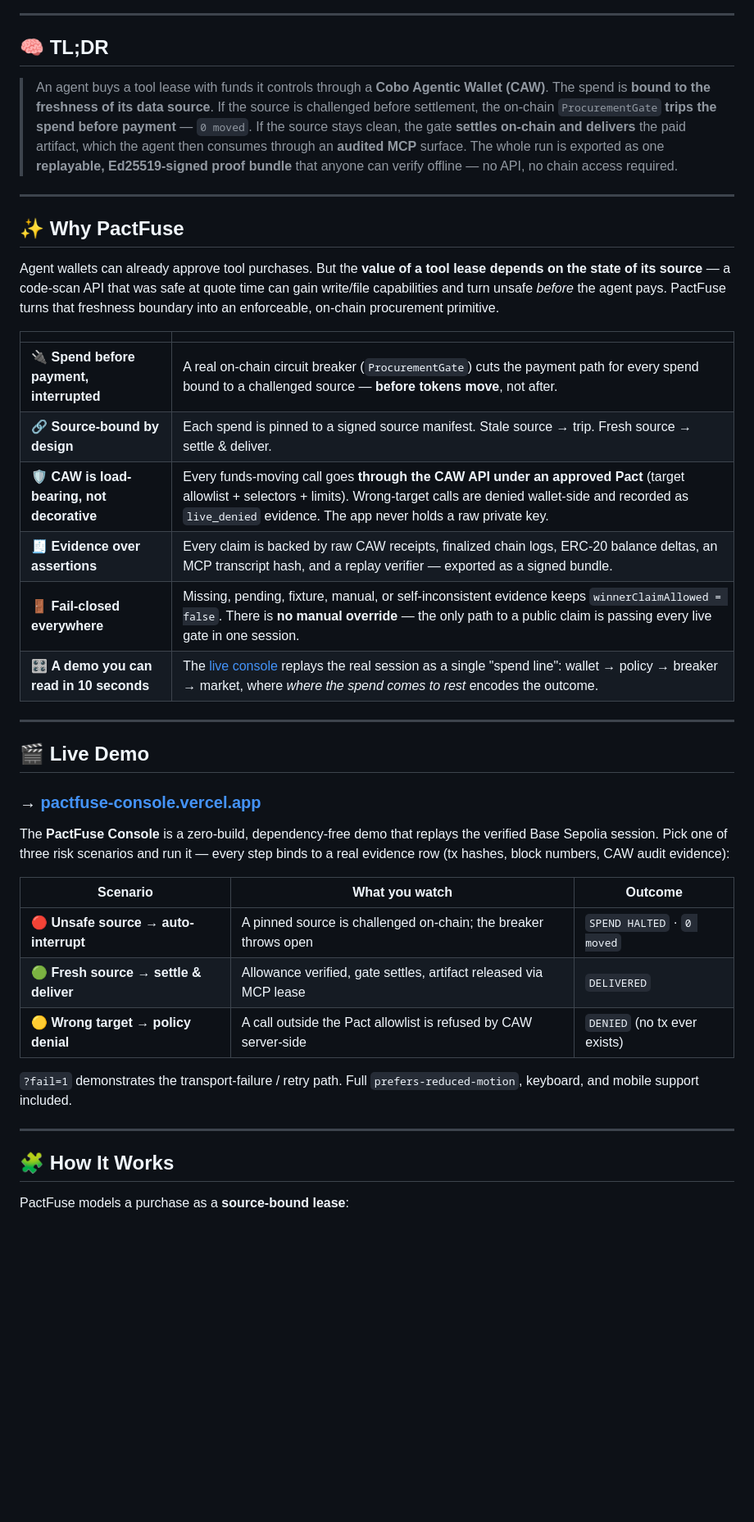
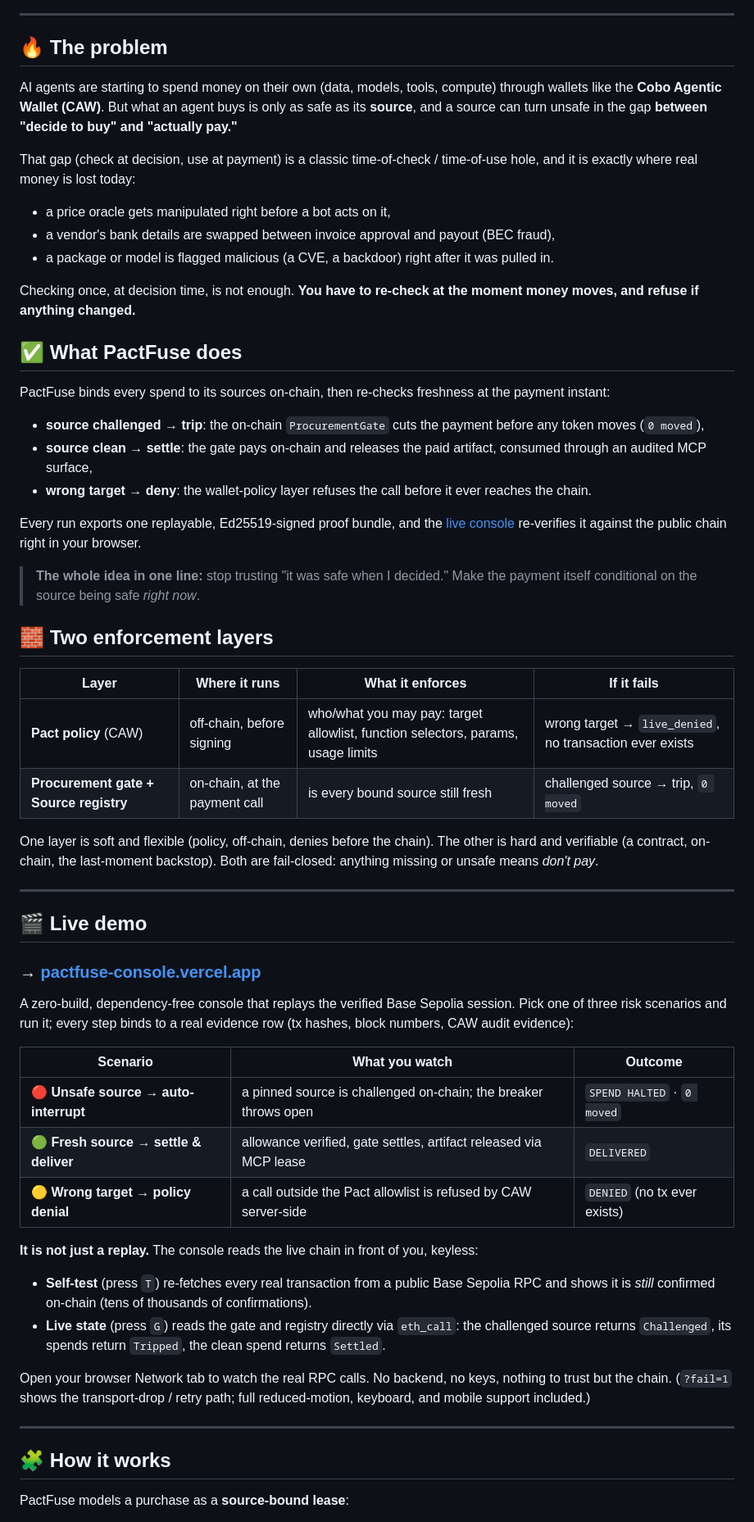
Before and after one commit to beautifulrem/PactFuse, a Markdown page: README.md, the part around one of its changes. Shown at 82% size. Rendered like a GitHub page; blank space fills up the shorter version.

```diff
--- a/README.md
+++ b/README.md
@@ -23,46 +23,63 @@ PactFuse is a fail-closed, on-chain procurement gate that lets an AI agent spend
 
 ---
 
-## 🧠 TL;DR
+## 🔥 The problem
 
-> An agent buys a tool lease with funds it controls through a **Cobo Agentic Wallet (CAW)**.
-> The spend is **bound to the freshness of its data source**. If the source is challenged before settlement, the on-chain `ProcurementGate` **trips the spend before payment** — `0 moved`. If the source stays clean, the gate **settles on-chain and delivers** the paid artifact, which the agent then consumes through an **audited MCP** surface.
-> The whole run is exported as one **replayable, Ed25519-signed proof bundle** that anyone can verify offline — no API, no chain access required.
+AI agents are starting to spend money on their own (data, models, tools, compute) through wallets like the **Cobo Agentic Wallet (CAW)**. But what an agent buys is only as safe as its **source**, and a source can turn unsafe in the gap **between "decide to buy" and "actually pay."**
+
+That gap (check at decision, use at payment) is a classic time-of-check / time-of-use hole, and it is exactly where real money is lost today:
+
+- a price oracle gets manipulated right before a bot acts on it,
+- a vendor's bank details are swapped between invoice approval and payout (BEC fraud),
+- a package or model is flagged malicious (a CVE, a backdoor) right after it was pulled in.
+
+Checking once, at decision time, is not enough. **You have to re-check at the moment money moves, and refuse if anything changed.**
+
+## ✅ What PactFuse does
+
+PactFuse binds every spend to its sources on-chain, then re-checks freshness at the payment instant:
+
+- **source challenged → trip**: the on-chain `ProcurementGate` cuts the payment before any token moves (`0 moved`),
+- **source clean → settle**: the gate pays on-chain and releases the paid artifact, consumed through an audited MCP surface,
+- **wrong target → deny**: the wallet-policy layer refuses the call before it ever reaches the chain.
+
+Every run exports one replayable, Ed25519-signed proof bundle, and the [live console](https://pactfuse-console.vercel.app) re-verifies it against the public chain right in your browser.
+
+> **The whole idea in one line:** stop trusting "it was safe when I decided." Make the payment itself conditional on the source being safe *right now*.
+
+## 🧱 Two enforcement layers
+
+| Layer | Where it runs | What it enforces | If it fails |
+|---|---|---|---|
+| **Pact policy** (CAW) | off-chain, before signing | who/what you may pay: target allowlist, function selectors, params, usage limits | wrong target → `live_denied`, no transaction ever exists |
+| **Procurement gate + Source registry** | on-chain, at the payment call | is every bound source still fresh | challenged source → trip, `0 moved` |
+
+One layer is soft and flexible (policy, off-chain, denies before the chain). The other is hard and verifiable (a contract, on-chain, the last-moment backstop). Both are fail-closed: anything missing or unsafe means *don't pay*.
 
 ---
 
-## ✨ Why PactFuse
+## 🎬 Live demo
 
-Agent wallets can already approve tool purchases. But the **value of a tool lease depends on the state of its source** — a code-scan API that was safe at quote time can gain write/file capabilities and turn unsafe *before* the agent pays. PactFuse turns that freshness boundary into an enforceable, on-chain procurement primitive.
+### → **[pactfuse-console.vercel.app](https://pactfuse-console.vercel.app)**
 
-|  | |
-|---|---|
-| 🔌 **Spend before payment, interrupted** | A real on-chain circuit breaker (`ProcurementGate`) cuts the payment path for every spend bound to a challenged source — **before tokens move**, not after. |
-| 🔗 **Source-bound by design** | Each spend is pinned to a signed source manifest. Stale source → trip. Fresh source → settle & deliver. |
-| 🛡️ **CAW is load-bearing, not decorative** | Every funds-moving call goes **through the CAW API under an approved Pact** (target allowlist + selectors + limits). Wrong-target calls are denied wallet-side and recorded as `live_denied` evidence. The app never holds a raw private key. |
-| 🧾 **Evidence over assertions** | Every claim is backed by raw CAW receipts, finalized chain logs, ERC-20 balance deltas, an MCP transcript hash, and a replay verifier — exported as a signed bundle. |
-| 🚪 **Fail-closed everywhere** | Missing, pending, fixture, manual, or self-inconsistent evidence keeps `winnerClaimAllowed = false`. There is **no manual override** — the only path to a public claim is passing every live gate in one session. |
-| 🎛️ **A demo you can read in 10 seconds** | The [live console](https://pactfuse-console.vercel.app) replays the real session as a single "spend line": wallet → policy → breaker → market, where *where the spend comes to rest* encodes the outcome. |
+A zero-build, dependency-free console that replays the verified Base Sepolia session. Pick one of three risk scenarios and run it; every step binds to a real evidence row (tx hashes, block numbers, CAW audit evidence):
+
+| Scenario | What you watch | Outcome |
+|---|---|---|
+| 🔴 **Unsafe source → auto-interrupt** | a pinned source is challenged on-chain; the breaker throws open | `SPEND HALTED` · `0 moved` |
+| 🟢 **Fresh source → settle & deliver** | allowance verified, gate settles, artifact released via MCP lease | `DELIVERED` |
+| 🟡 **Wrong target → policy denial** | a call outside the Pact allowlist is refused by CAW server-side | `DENIED` (no tx ever exists) |
+
+**It is not just a replay.** The console reads the live chain in front of you, keyless:
+
+- **Self-test** (press `T`) re-fetches every real transaction from a public Base Sepolia RPC and shows it is *still* confirmed on-chain (tens of thousands of confirmations).
+- **Live state** (press `G`) reads the gate and registry directly via `eth_call`: the challenged source returns `Challenged`, its spends return `Tripped`, the clean spend returns `Settled`.
+
+Open your browser Network tab to watch the real RPC calls. No backend, no keys, nothing to trust but the chain. (`?fail=1` shows the transport-drop / retry path; full reduced-motion, keyboard, and mobile support included.)
 
 ---
 
-## 🎬 Live Demo
-
-### → **[pactfuse-console.vercel.app](https://pactfuse-console.vercel.app)**
-
-The **PactFuse Console** is a zero-build, dependency-free demo that replays the verified Base Sepolia session. Pick one of three risk scenarios and run it — every step binds to a real evidence row (tx hashes, block numbers, CAW audit evidence):
-
-| Scenario | What you watch | Outcome |
-|---|---|---|
-| 🔴 **Unsafe source → auto-interrupt** | A pinned source is challenged on-chain; the breaker throws open | `SPEND HALTED` · `0 moved` |
-| 🟢 **Fresh source → settle & deliver** | Allowance verified, gate settles, artifact released via MCP lease | `DELIVERED` |
-| 🟡 **Wrong target → policy denial** | A call outside the Pact allowlist is refused by CAW server-side | `DENIED` (no tx ever exists) |
-
-`?fail=1` demonstrates the transport-failure / retry path. Full `prefers-reduced-motion`, keyboard, and mobile support included.
-
----
-
-## 🧩 How It Works
+## 🧩 How it works
 
 PactFuse models a purchase as a **source-bound lease**:
 
```
Also changed, not shown: other parts of README.md (+43 -38 lines), README.zh-CN.md (+69 -47 lines).
